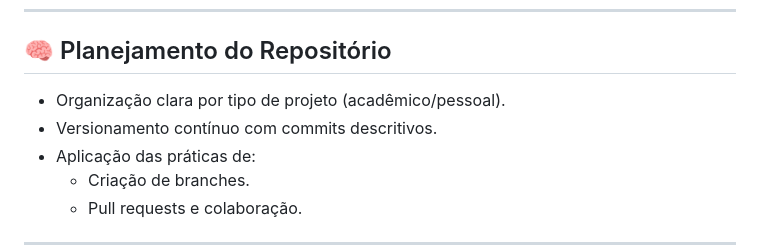
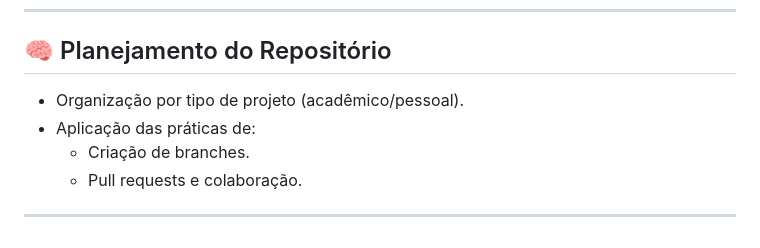
Before and after one commit to juan1cassimiroo1/meu-portfolio, a Markdown page: README.md, the part around the change. Rendered like a GitHub page.

```diff
--- a/README.md
+++ b/README.md
@@ -20,8 +20,7 @@ Tenho boas habilidades de colaboração e comunicação, e busco sempre evoluir
 
 ## 🧠 Planejamento do Repositório
 
-- Organização clara por tipo de projeto (acadêmico/pessoal).
-- Versionamento contínuo com commits descritivos.
+- Organização por tipo de projeto (acadêmico/pessoal).
 - Aplicação das práticas de:
   - Criação de branches.
   - Pull requests e colaboração.
```
